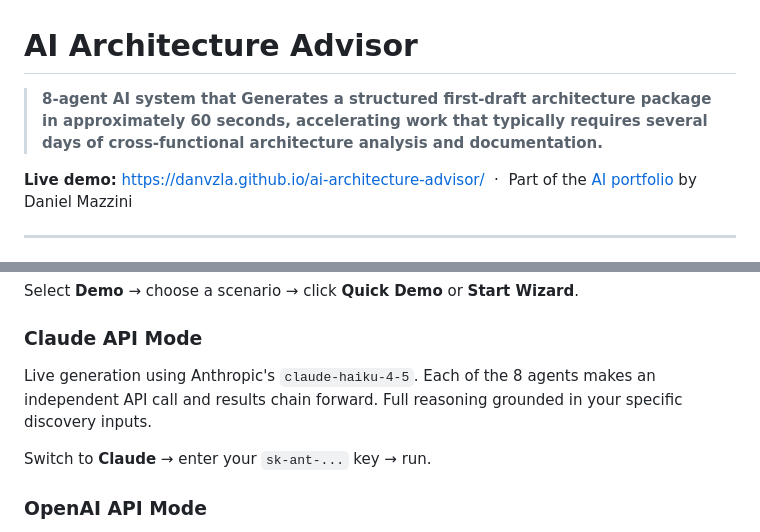
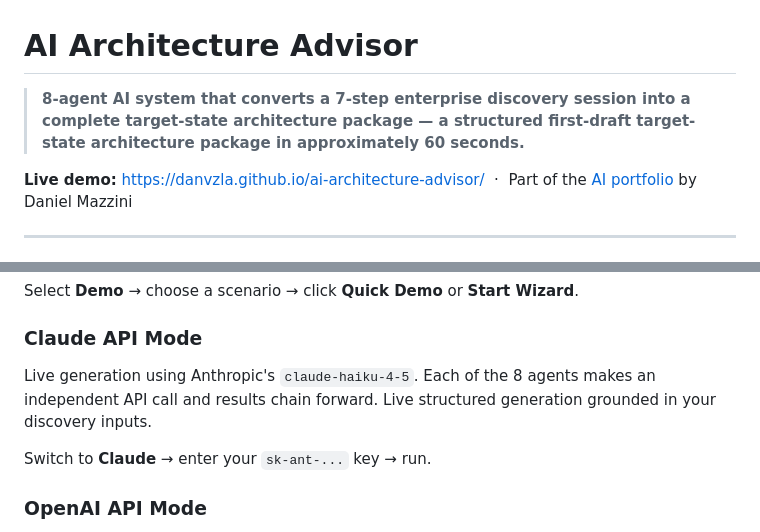
Before and after one commit to danvzla/ai-architecture-advisor, a Markdown page: README.md, 2 parts joined by grey strips. Rendered like a GitHub page.

```diff
--- a/README.md
+++ b/README.md
@@ -1,6 +1,6 @@
 # AI Architecture Advisor
 
-> **8-agent AI system that Generates a structured first-draft architecture package in approximately 60 seconds, accelerating work that typically requires several days of cross-functional architecture analysis and documentation.**
+> **8-agent AI system that converts a 7-step enterprise discovery session into a complete target-state architecture package — a structured first-draft target-state architecture package in approximately 60 seconds.**
 
 **Live demo:** https://danvzla.github.io/ai-architecture-advisor/
 &nbsp;·&nbsp; Part of the [AI portfolio](https://github.com/danvzla) by Daniel Mazzini
@@ -92,7 +92,7 @@ The full blueprint loads in ~8 seconds using a pre-built Telco NOC scenario embe
 Select **Demo** → choose a scenario → click **Quick Demo** or **Start Wizard**.
 
 ### Claude API Mode
-Live generation using Anthropic's `claude-haiku-4-5`. Each of the 8 agents makes an independent API call and results chain forward. Full reasoning grounded in your specific discovery inputs.
+Live generation using Anthropic's `claude-haiku-4-5`. Each of the 8 agents makes an independent API call and results chain forward. Live structured generation grounded in your discovery inputs.
 
 Switch to **Claude** → enter your `sk-ant-...` key → run.
 
```
Also changed, not shown: other parts of README.md (+2 -0 lines).
